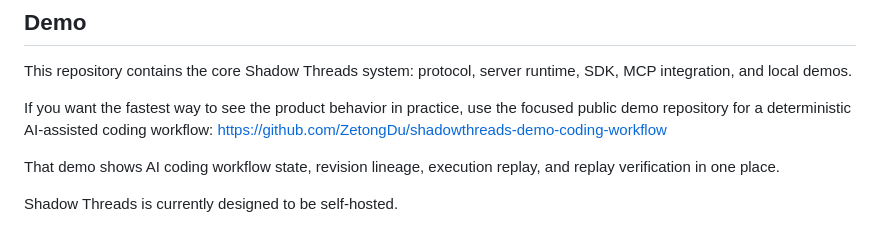
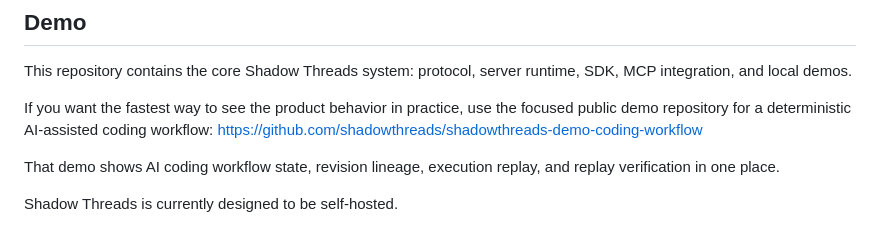
Before and after one commit to shadowthreads/shadow-threads, a Markdown page: README.md, the part around the change. Rendered like a GitHub page.

```diff
--- a/README.md
+++ b/README.md
@@ -42,7 +42,7 @@ Shadow Threads does not orchestrate workflows for you. Your workflow continues t
 This repository contains the core Shadow Threads system: protocol, server runtime, SDK, MCP integration, and local demos.
 
 If you want the fastest way to see the product behavior in practice, use the focused public demo repository for a deterministic AI-assisted coding workflow:
-https://github.com/ZetongDu/shadowthreads-demo-coding-workflow
+https://github.com/shadowthreads/shadowthreads-demo-coding-workflow
 
 That demo shows AI coding workflow state, revision lineage, execution replay, and replay verification in one place.
 
```
